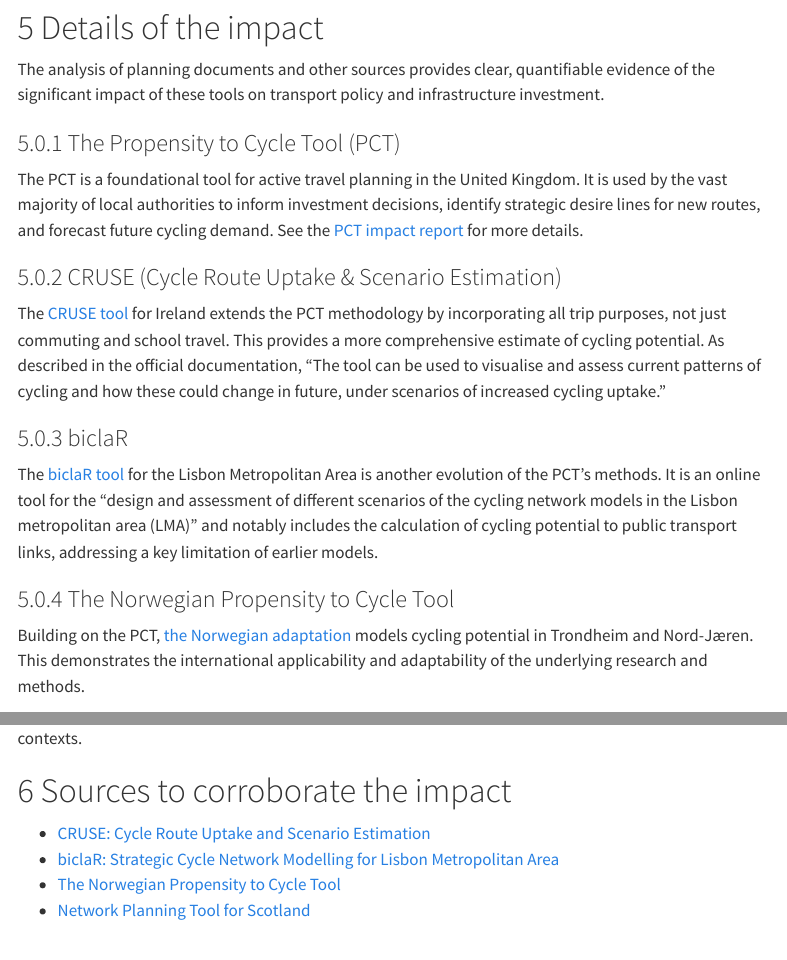
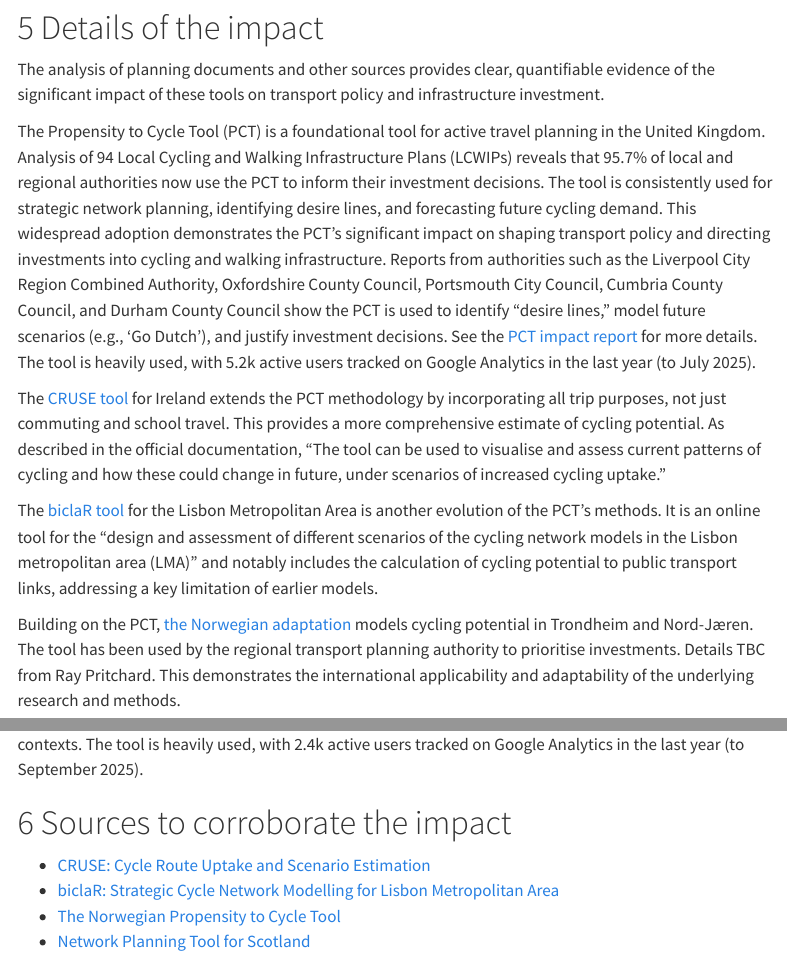
Before and after one commit to itsleeds/ics, a Quarto document (report.qmd): the page in a window 1100 px wide, from 1070 px down, and a second part further down, joined at a grey line. Rendered offline with R 4.5, knitr and Pandoc in place of Quarto, with nearby package versions; menus at the side of the page are left out.

Commit message:
Update details of impact

```diff
--- a/report.qmd
+++ b/report.qmd
@@ -43,18 +43,13 @@
 
 The analysis of planning documents and other sources provides clear, quantifiable evidence of the significant impact of these tools on transport policy and infrastructure investment.
 
-### The Propensity to Cycle Tool (PCT)
-
-The PCT is a foundational tool for active travel planning in the United Kingdom. It is used by the vast majority of local authorities to inform investment decisions, identify strategic desire lines for new routes, and forecast future cycling demand. See the [PCT impact report](report-pct.qmd) for more details.
-
-### CRUSE (Cycle Route Uptake & Scenario Estimation)
+The Propensity to Cycle Tool (PCT) is a foundational tool for active travel planning in the United Kingdom. Analysis of 94 Local Cycling and Walking Infrastructure Plans (LCWIPs) reveals that 95.7% of local and regional authorities now use the PCT to inform their investment decisions. The tool is consistently used for strategic network planning, identifying desire lines, and forecasting future cycling demand. This widespread adoption demonstrates the PCT's significant impact on shaping transport policy and directing investments into cycling and walking infrastructure. Reports from authorities such as the Liverpool City Region Combined Authority, Oxfordshire County Council, Portsmouth City Council, Cumbria County Council, and Durham County Council show the PCT is used to identify "desire lines," model future scenarios (e.g., 'Go Dutch'), and justify investment decisions. See the [PCT impact report](report-pct.qmd) for more details.
+The tool is heavily used, with 5.2k active users tracked on Google Analytics in the last year (to July 2025).
 
 The [CRUSE tool](https://www.cruse.bike/) for Ireland extends the PCT methodology by incorporating all trip purposes, not just commuting and school travel. This provides a more comprehensive estimate of cycling potential. As described in the official documentation, "The tool can be used to visualise and assess current patterns of cycling and how these could change in future, under scenarios of increased cycling uptake."
 
-### biclaR
-
 The [biclaR tool](https://biclar.tmlmobilidade.pt/index/) for the Lisbon Metropolitan Area is another evolution of the PCT's methods. It is an online tool for the "design and assessment of different scenarios of the cycling network models in the Lisbon metropolitan area (LMA)" and notably includes the calculation of cycling potential to public transport links, addressing a key limitation of earlier models.
 
-### The Norwegian Propensity to Cycle Tool
-
-Building on the PCT, [the Norwegian adaptation](https://norceresearch.brage.unit.no/norceresearch-xmlui/handle/11250/2994058) models cycling potential in Trondheim and Nord-Jæren. This demonstrates the international applicability and adaptability of the underlying research and methods.
+Building on the PCT, [the Norwegian adaptation](https://norceresearch.brage.unit.no/norceresearch-xmlui/handle/11250/2994058) models cycling potential in Trondheim and Nord-Jæren.
+The tool has been used by the regional transport planning authority to prioritise investments. Details TBC from Ray Pritchard.
+This demonstrates the international applicability and adaptability of the underlying research and methods.
@@ -63,5 +56,6 @@
 
 The [Network Planning Tool for Scotland](https://www.npt.scot/#/) is a "web-based application designed to support strategic cycle network planning and investment decisions". This tool is primarily for use by Scottish local authorities and shows the continued development and specialization of the original PCT concepts for different national contexts.
+The tool is heavily used, with 2.4k active users tracked on Google Analytics in the last year (to September 2025).
 
 # Sources to corroborate the impact
 
```
Also changed, not shown: report.qmd (2 more changed lines).
